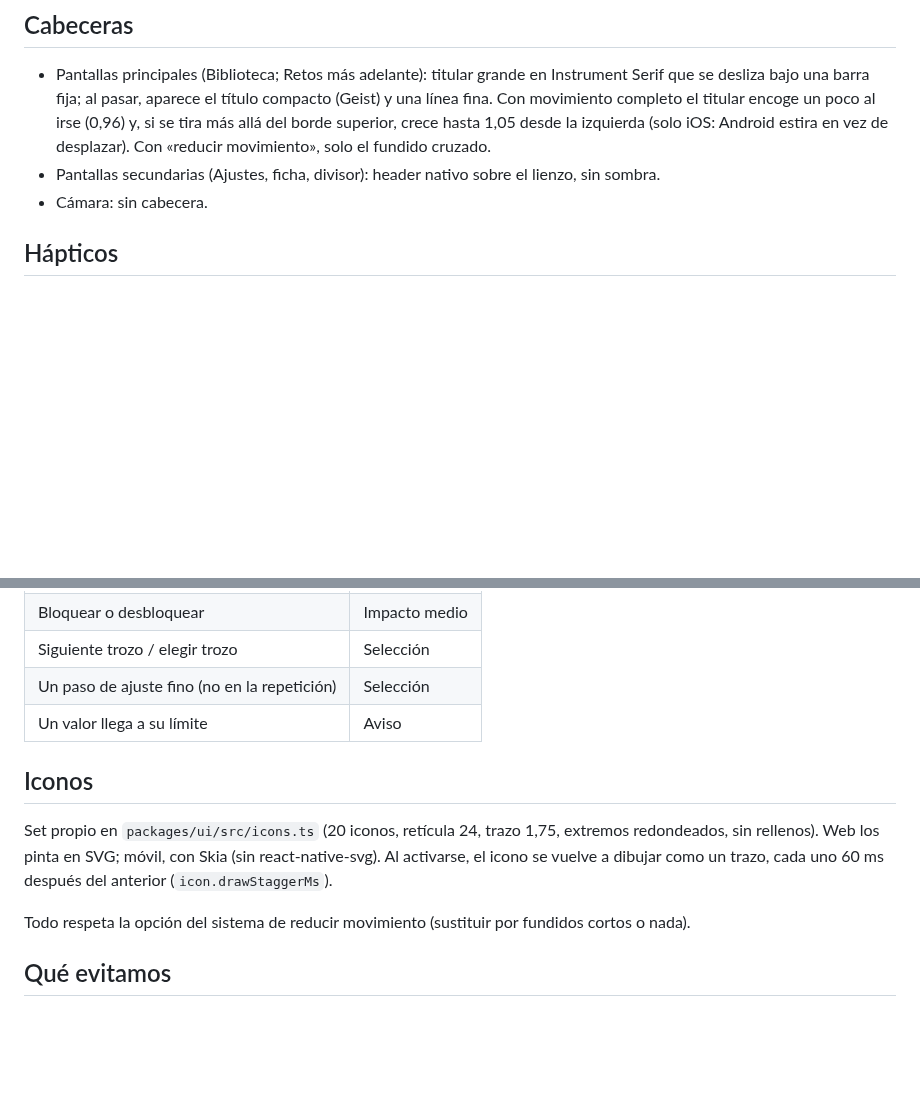
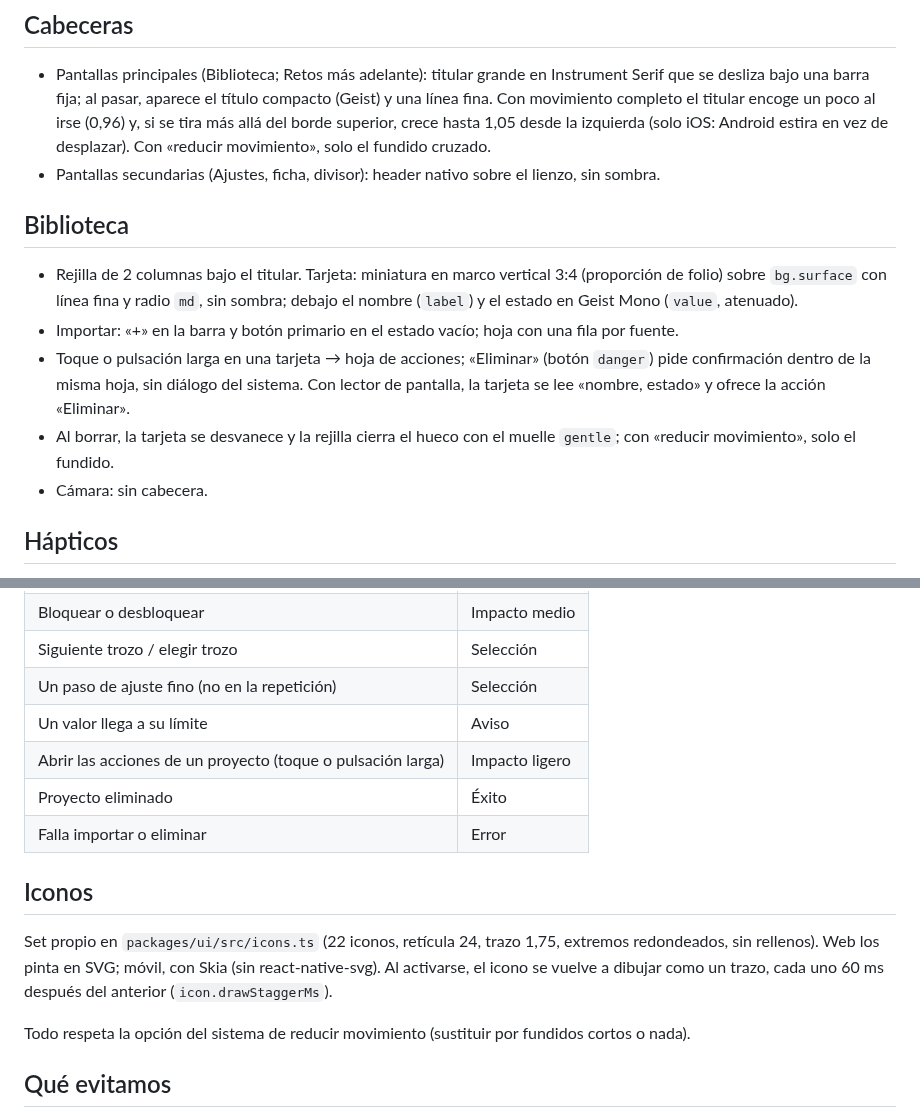
Before and after one commit to mkcodev/ar-darwin, a Markdown page: docs/DESIGN.md, 2 parts joined by grey strips. Rendered like a GitHub page; blank space fills up the shorter version.

```diff
--- a/docs/DESIGN.md
+++ b/docs/DESIGN.md
@@ -122,6 +122,18 @@ Momentos de firma:
   borde superior, crece hasta 1,05 desde la izquierda (solo iOS: Android estira en vez de
   desplazar). Con «reducir movimiento», solo el fundido cruzado.
 - Pantallas secundarias (Ajustes, ficha, divisor): header nativo sobre el lienzo, sin sombra.
+
+## Biblioteca
+
+- Rejilla de 2 columnas bajo el titular. Tarjeta: miniatura en marco vertical 3:4 (proporción de
+  folio) sobre `bg.surface` con línea fina y radio `md`, sin sombra; debajo el nombre (`label`) y
+  el estado en Geist Mono (`value`, atenuado).
+- Importar: «+» en la barra y botón primario en el estado vacío; hoja con una fila por fuente.
+- Toque o pulsación larga en una tarjeta → hoja de acciones; «Eliminar» (botón `danger`) pide
+  confirmación dentro de la misma hoja, sin diálogo del sistema. Con lector de pantalla, la
+  tarjeta se lee «nombre, estado» y ofrece la acción «Eliminar».
+- Al borrar, la tarjeta se desvanece y la rejilla cierra el hueco con el muelle `gentle`; con
+  «reducir movimiento», solo el fundido.
 - Cámara: sin cabecera.
 
 ## Hápticos
@@ -135,10 +147,13 @@ Semánticos en `packages/ui/src/haptics.ts`; la app los traduce a expo-haptics:
 | Siguiente trozo / elegir trozo | Selección |
 | Un paso de ajuste fino (no en la repetición) | Selección |
 | Un valor llega a su límite | Aviso |
+| Abrir las acciones de un proyecto (toque o pulsación larga) | Impacto ligero |
+| Proyecto eliminado | Éxito |
+| Falla importar o eliminar | Error |
 
 ## Iconos
 
-Set propio en `packages/ui/src/icons.ts` (20 iconos, retícula 24, trazo 1,75, extremos redondeados, sin rellenos). Web los pinta en SVG; móvil, con Skia (sin react-native-svg). Al activarse, el icono se vuelve a dibujar como un trazo, cada uno 60 ms después del anterior (`icon.drawStaggerMs`).
+Set propio en `packages/ui/src/icons.ts` (22 iconos, retícula 24, trazo 1,75, extremos redondeados, sin rellenos). Web los pinta en SVG; móvil, con Skia (sin react-native-svg). Al activarse, el icono se vuelve a dibujar como un trazo, cada uno 60 ms después del anterior (`icon.drawStaggerMs`).
 
 Todo respeta la opción del sistema de reducir movimiento (sustituir por fundidos cortos o nada).
 
```
Also changed, not shown: docs/ARCHITECTURE.md (+42 -3 lines), docs/ROADMAP.md (+10 -1 lines).
